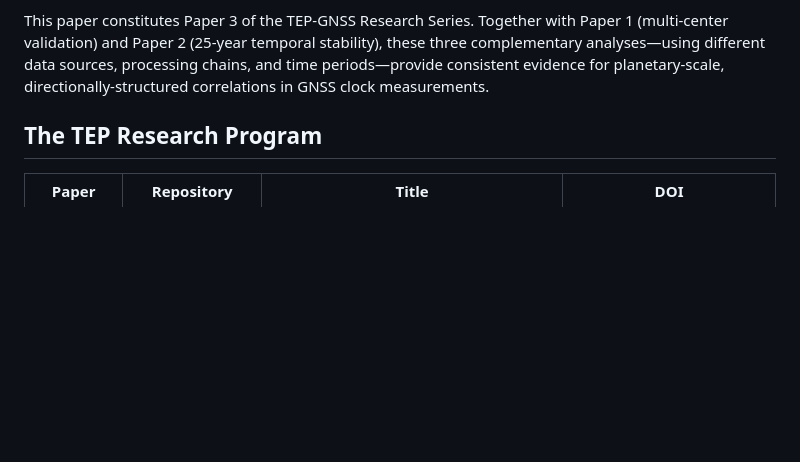
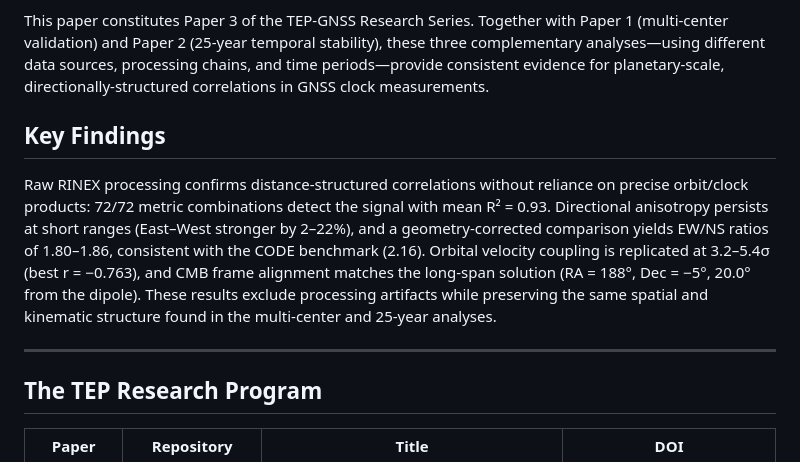
Before and after one commit to matthewsmawfield/TEP-GNSS-RINEX, a Markdown page: README.md, the part around the change. Drawn GitHub-style; blank space fills up the shorter version.

Commit message:
Add Key Findings section

```diff
--- a/README.md
+++ b/README.md
@@ -22,6 +22,12 @@ The primary finding is directional anisotropy: East-West correlations are 2–5%
 Key validations include: (1) orbital velocity coupling detected at 3.2–5.4σ (best: r = −0.763), replicating CODE's 25-year finding (r = −0.888), with signal persisting under ionospheric removal (best ionofree: r = −0.416, 2.5σ); (2) position jitter and clock bias show similar orbital coupling (Δ ≈ 5%), consistent with spacetime—not just temporal—modulation; (3) CMB frame alignment at RA = 188°, Dec = −5° (20.0° from CMB dipole), matching CODE's benchmark (18.2°), with Solar Apex disfavored (86.5° separation); (4) geomagnetic stratification using real GFZ Kp data shows near-invariance at the primary threshold (Kp < 3 vs. Kp ≥ 3; median Δλ ≈ −1%); (5) year-specific planetary event modulation detected (2.8× above null, p < 0.001) with no consistent tidal GM/r² scaling, consistent with alignment-driven geometric coupling rather than tidal forcing.
 
 This paper constitutes Paper 3 of the TEP-GNSS Research Series. Together with Paper 1 (multi-center validation) and Paper 2 (25-year temporal stability), these three complementary analyses—using different data sources, processing chains, and time periods—provide consistent evidence for planetary-scale, directionally-structured correlations in GNSS clock measurements.
+
+## Key Findings
+
+Raw RINEX processing confirms distance-structured correlations without reliance on precise orbit/clock products: 72/72 metric combinations detect the signal with mean R² = 0.93. Directional anisotropy persists at short ranges (East–West stronger by 2–22%), and a geometry-corrected comparison yields EW/NS ratios of 1.80–1.86, consistent with the CODE benchmark (2.16). Orbital velocity coupling is replicated at 3.2–5.4σ (best r = −0.763), and CMB frame alignment matches the long-span solution (RA = 188°, Dec = −5°, 20.0° from the dipole). These results exclude processing artifacts while preserving the same spatial and kinematic structure found in the multi-center and 25-year analyses.
+
+---
 
 ## The TEP Research Program
 
```
